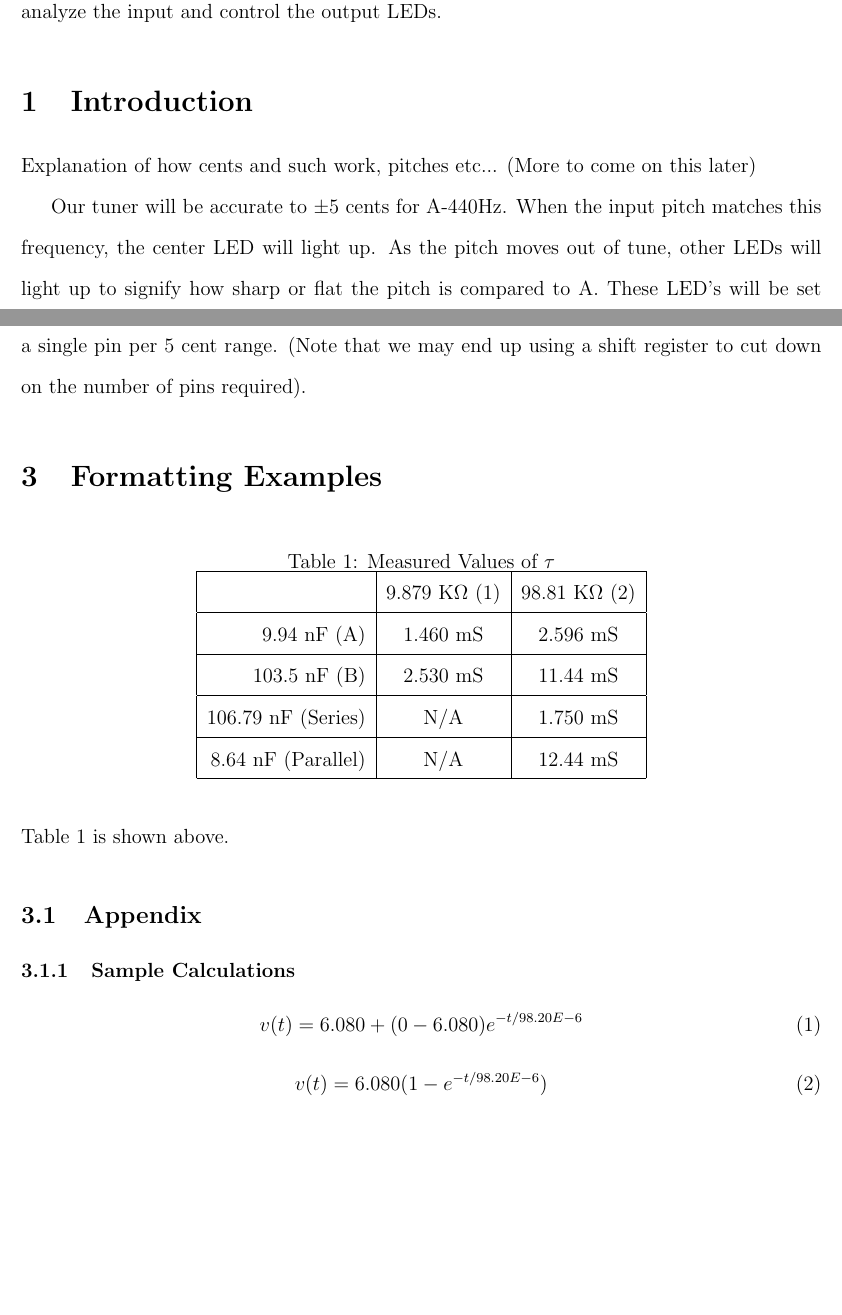
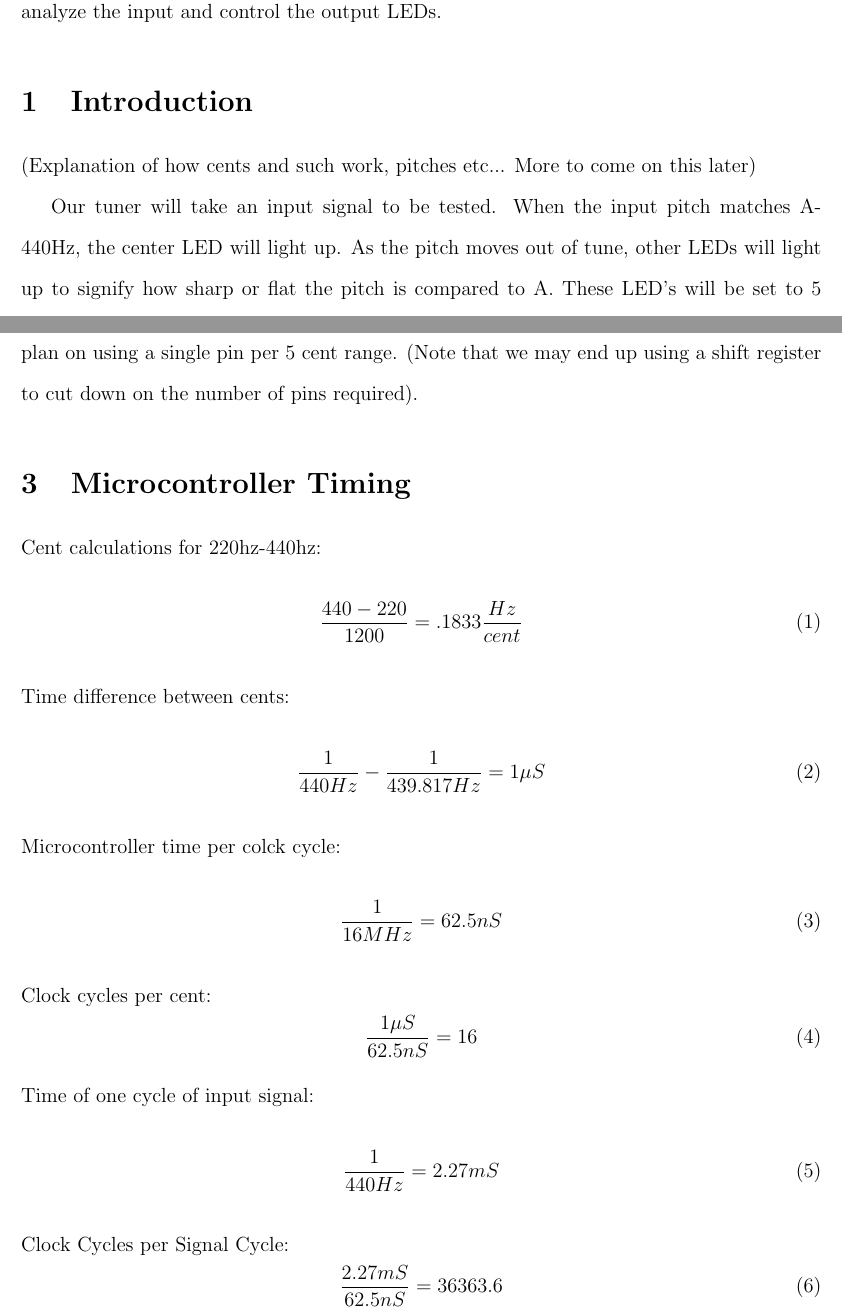
Before and after one commit to Azdle/Tuner, a LaTeX document (prelim.tex): two parts of pages 1 and 3 of 3, joined at a grey line, cut so that both start at the same text, the shorter picture padded with empty space. Compiled offline with pdfLaTeX.

Commit message:
Some cleanup to prelim report

```diff
--- a/prelim.tex
+++ b/prelim.tex
@@ -78,9 +78,9 @@ LEDs. We plan to use a microcontroller to analyze the input and control the outp
 
 \section{Introduction}
 
-Explanation of how cents and such work, pitches etc... (More to come on this later)
+(Explanation of how cents and such work, pitches etc... More to come on this later)
 
-Our tuner will be accurate to ±5 cents for A-440Hz. When the input pitch matches this frequency, the
+Our tuner will take an input signal to be tested. When the input pitch matches A-440Hz, the
 center LED will light up. As the pitch moves out of tune, other LEDs will light up to signify how sharp or
 flat the pitch is compared to A. These LED's will be set to 5 cent intervals ranging from -30 to 30 cents
 around A. Anything above or below these ranges will simply light up the leftmost or rightmost LED
@@ -119,39 +119,30 @@ calculated, the microcontroller will turn on an LED corresponding with the calcu
 accomplish this, we plan on using a single pin per 5 cent range. (Note that we may end up using a shift
 register to cut down on the number of pins required).
 
-\section{Formatting Examples}
-
-\begin{table}[H]
-\centering
-\caption{\label{measured_tau}Measured Values of $\tau$}
-\begin{tabular}{|r|c|c|}
-\hline
- 			&9.879 K$\Omega$ (1)	&98.81 K$\Omega$ (2)	\\	\hline
-9.94 nF (A)		&1.460 mS	&2.596 mS	\\  \hline
-103.5 nF (B)		&2.530 mS	&11.44 mS	\\  \hline
-106.79 nF (Series)	&N/A		&1.750 mS	\\  \hline
-8.64 nF (Parallel)	&N/A		&12.44 mS	\\  \hline
-\end{tabular}
-\end{table}
- Table \ref{measured_tau} is shown above.
-
-%\newpage
-\subsection{Appendix}
-\subsubsection{Sample Calculations}
+\section{Microcontroller Timing}
+Cent calculations for 220hz-440hz:
 \begin{equation}
-	v(t) = 6.080 + ( 0 - 6.080)e^{-t/98.20E-6}
+{{440 - 220} \over 1200} = .1833 {Hz \over cent}
 \end{equation}
+Time difference between cents:
 \begin{equation}
-	v(t) = 6.080(1 - e^{-t/98.20E-6})
+{1 \over 440 Hz} - {1 \over 439.817 Hz} = 1\mu S
+\end{equation}
+Microcontroller time per colck cycle:
+\begin{equation}
+{1 \over 16 MHz} = 62.5nS
+\end{equation}
+Clock cycles per cent:
+\begin{equation}
+{1\mu S \over 62.5 nS} = 16
+\end{equation}
+Time of one cycle of input signal:
+\begin{equation}
+{1 \over 440 Hz} = 2.27 mS
+\end{equation}
+Clock Cycles per Signal Cycle:
+\begin{equation}
+{2.27 mS \over 62.5 nS} = 36363.6
 \end{equation}
 
-%\subsection{Data}
-%\begin{figure}[H]
-%\centering
-%	\input{fig1}
-%	\caption{Voltage Across a Capacitor and Resistor in Parallel For 10K$\Omega$ and 0.01$\mu$F}
-%	\label{1A}
-%\end{figure}
-
-
 \end{document}
```
Also changed, not shown: prelim.pdf, prelim.tex (12 more changed lines).
